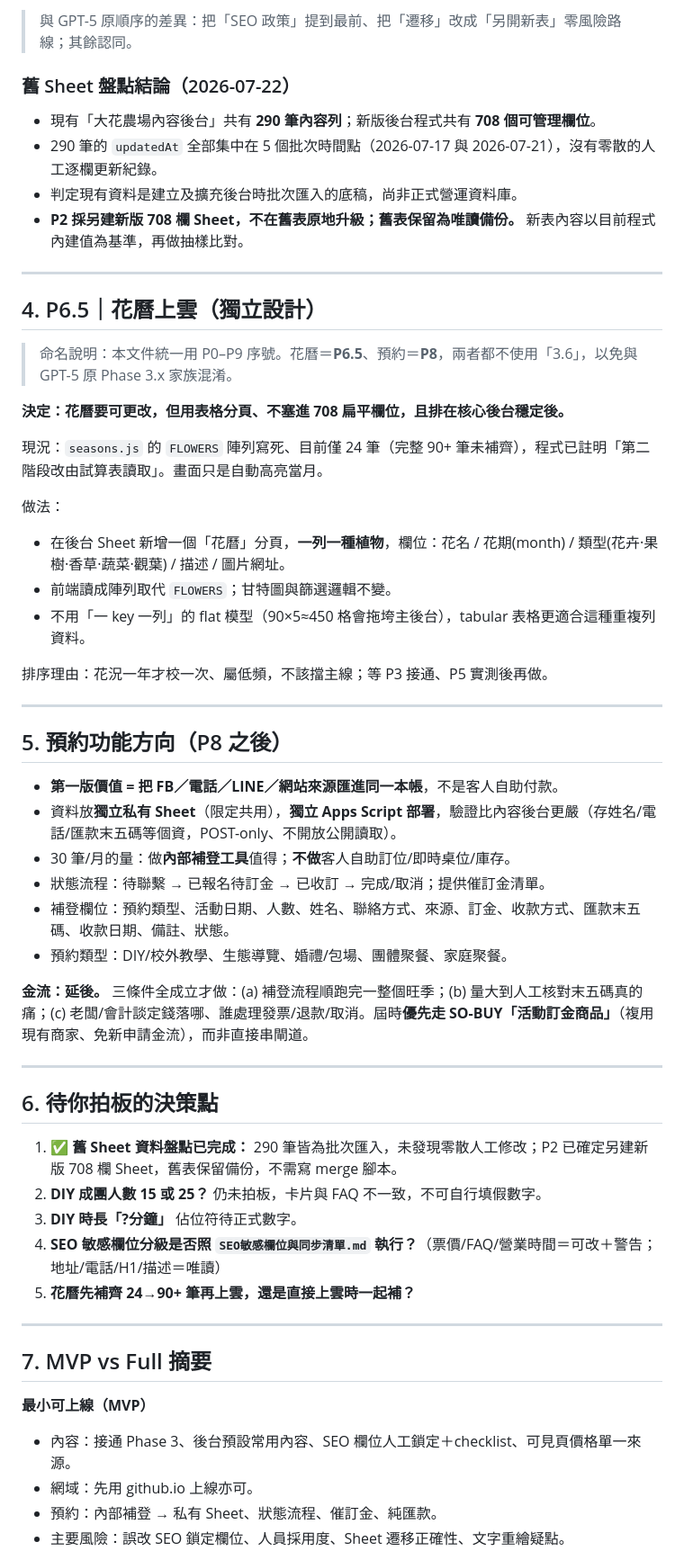
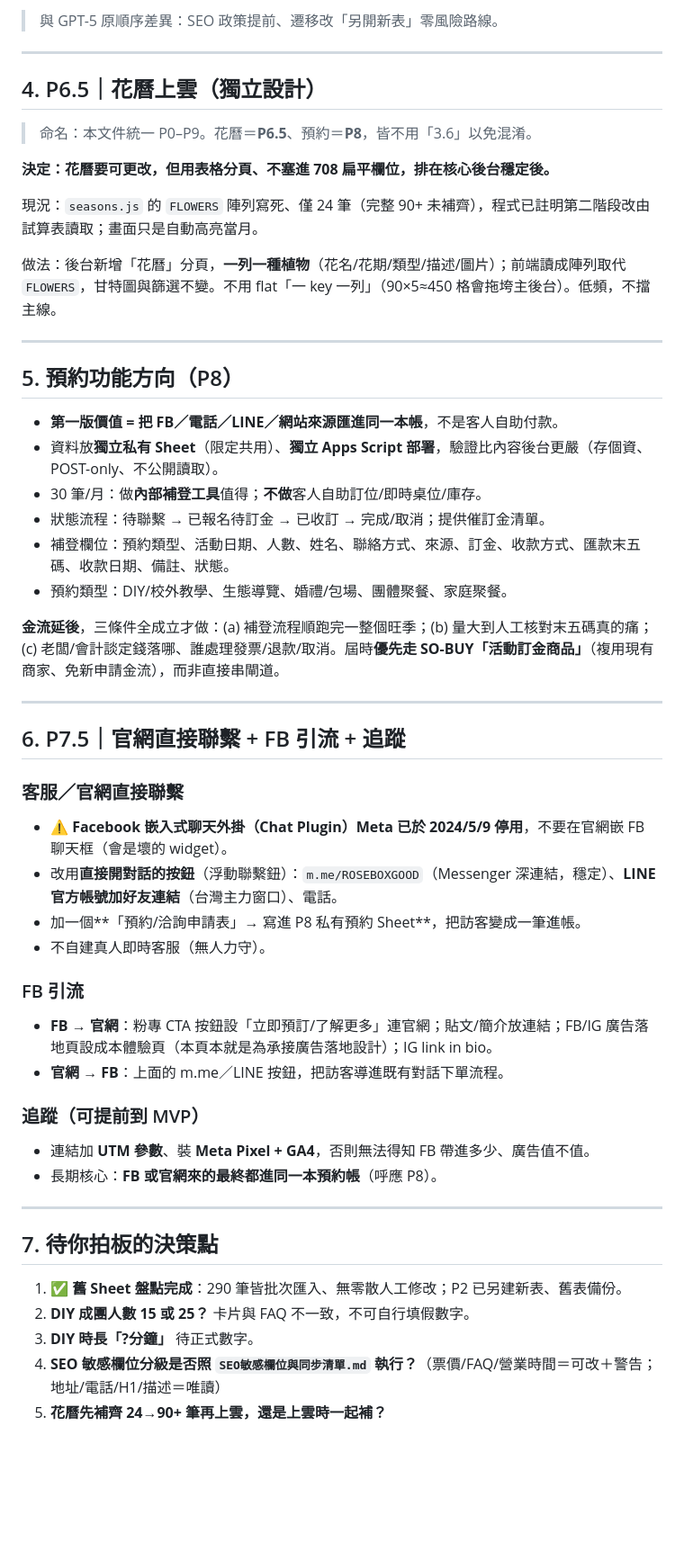
Before and after one commit to twrosebox-web/rose-farm, a Markdown page: 推進計畫.md, the part around one of its changes. Shown at 90% size. Rendered like a GitHub page; blank space fills up the shorter version.

Commit message:
docs: 新增第二階段企劃與 P3 checklist，更新推進計畫 v3

```diff
--- a/推進計畫.md
+++ b/推進計畫.md
@@ -91,60 +85,56 @@
 
-> 與 GPT-5 原順序的差異：把「SEO 政策」提到最前、把「遷移」改成「另開新表」零風險路線；其餘認同。
-
-### 舊 Sheet 盤點結論（2026-07-22）
-
-- 現有「大花農場內容後台」共有 **290 筆內容列**；新版後台程式共有 **708 個可管理欄位**。
-- 290 筆的 `updatedAt` 全部集中在 5 個批次時間點（2026-07-17 與 2026-07-21），沒有零散的人工逐欄更新紀錄。
-- 判定現有資料是建立及擴充後台時批次匯入的底稿，尚非正式營運資料庫。
-- **P2 採另建新版 708 欄 Sheet，不在舊表原地升級；舊表保留為唯讀備份。** 新表內容以目前程式內建值為基準，再做抽樣比對。
+> 與 GPT-5 原順序差異：SEO 政策提前、遷移改「另開新表」零風險路線。
 
 ---
 
 ## 4. P6.5｜花曆上雲（獨立設計）
 
-> 命名說明：本文件統一用 P0–P9 序號。花曆＝**P6.5**、預約＝**P8**，兩者都不使用「3.6」，以免與 GPT-5 原 Phase 3.x 家族混淆。
+> 命名：本文件統一 P0–P9。花曆＝**P6.5**、預約＝**P8**，皆不用「3.6」以免混淆。
 
-**決定：花曆要可更改，但用表格分頁、不塞進 708 扁平欄位，且排在核心後台穩定後。**
+**決定：花曆要可更改，但用表格分頁、不塞進 708 扁平欄位，排在核心後台穩定後。**
 
-現況：`seasons.js` 的 `FLOWERS` 陣列寫死、目前僅 24 筆（完整 90+ 筆未補齊），程式已註明「第二階段改由試算表讀取」。畫面只是自動高亮當月。
+現況：`seasons.js` 的 `FLOWERS` 陣列寫死、僅 24 筆（完整 90+ 未補齊），程式已註明第二階段改由試算表讀取；畫面只是自動高亮當月。
 
-做法：
-- 在後台 Sheet 新增一個「花曆」分頁，**一列一種植物**，欄位：花名 / 花期(month) / 類型(花卉·果樹·香草·蔬菜·觀葉) / 描述 / 圖片網址。
-- 前端讀成陣列取代 `FLOWERS`；甘特圖與篩選邏輯不變。
-- 不用「一 key 一列」的 flat 模型（90×5≈450 格會拖垮主後台），tabular 表格更適合這種重複列資料。
-
-排序理由：花況一年才校一次、屬低頻，不該擋主線；等 P3 接通、P5 實測後再做。
+做法：後台新增「花曆」分頁，**一列一種植物**（花名/花期/類型/描述/圖片）；前端讀成陣列取代 `FLOWERS`，甘特圖與篩選不變。不用 flat「一 key 一列」（90×5≈450 格會拖垮主後台）。低頻，不擋主線。
 
 ---
 
-## 5. 預約功能方向（P8 之後）
+## 5. 預約功能方向（P8）
 
 - **第一版價值 = 把 FB／電話／LINE／網站來源匯進同一本帳**，不是客人自助付款。
-- 資料放**獨立私有 Sheet**（限定共用），**獨立 Apps Script 部署**，驗證比內容後台更嚴（存姓名/電話/匯款末五碼等個資，POST-only、不開放公開讀取）。
-- 30 筆/月的量：做**內部補登工具**值得；**不做**客人自助訂位/即時桌位/庫存。
+- 資料放**獨立私有 Sheet**（限定共用）、**獨立 Apps Script 部署**，驗證比內容後台更嚴（存個資、POST-only、不公開讀取）。
+- 30 筆/月：做**內部補登工具**值得；**不做**客人自助訂位/即時桌位/庫存。
 - 狀態流程：待聯繫 → 已報名待訂金 → 已收訂 → 完成/取消；提供催訂金清單。
 - 補登欄位：預約類型、活動日期、人數、姓名、聯絡方式、來源、訂金、收款方式、匯款末五碼、收款日期、備註、狀態。
 - 預約類型：DIY/校外教學、生態導覽、婚禮/包場、團體聚餐、家庭聚餐。
 
-**金流：延後。** 三條件全成立才做：(a) 補登流程順跑完一整個旺季；(b) 量大到人工核對末五碼真的痛；(c) 老闆/會計談定錢落哪、誰處理發票/退款/取消。屆時**優先走 SO-BUY「活動訂金商品」**（複用現有商家、免新申請金流），而非直接串閘道。
+**金流延後**，三條件全成立才做：(a) 補登流程順跑完一整個旺季；(b) 量大到人工核對末五碼真的痛；(c) 老闆/會計談定錢落哪、誰處理發票/退款/取消。屆時**優先走 SO-BUY「活動訂金商品」**（複用現有商家、免新申請金流），而非直接串閘道。
 
 ---
 
-## 6. 待你拍板的決策點
+## 6. P7.5｜官網直接聯繫 + FB 引流 + 追蹤
 
-1. **✅ 舊 Sheet 資料盤點已完成：** 290 筆皆為批次匯入，未發現零散人工修改；P2 已確定另建新版 708 欄 Sheet，舊表保留備份，不需寫 merge 腳本。
-2. **DIY 成團人數 15 或 25？** 仍未拍板，卡片與 FAQ 不一致，不可自行填假數字。
-3. **DIY 時長「?分鐘」** 佔位符待正式數字。
-4. **SEO 敏感欄位分級是否照 `SEO敏感欄位與同步清單.md` 執行？**（票價/FAQ/營業時間＝可改＋警告；地址/電話/H1/描述＝唯讀）
-5. **花曆先補齊 24→90+ 筆再上雲，還是直接上雲時一起補？**
+### 客服／官網直接聯繫
+- ⚠ **Facebook 嵌入式聊天外掛（Chat Plugin）Meta 已於 2024/5/9 停用**，不要在官網嵌 FB 聊天框（會是壞的 widget）。
+- 改用**直接開對話的按鈕**（浮動聯繫鈕）：`m.me/ROSEBOXGOOD`（Messenger 深連結，穩定）、**LINE 官方帳號加好友連結**（台灣主力窗口）、電話。
+- 加一個**「預約/洽詢申請表」→ 寫進 P8 私有預約 Sheet**，把訪客變成一筆進帳。
+- 不自建真人即時客服（無人力守）。
+
+### FB 引流
+- **FB → 官網**：粉專 CTA 按鈕設「立即預訂/了解更多」連官網；貼文/簡介放連結；FB/IG 廣告落地頁設成本體驗頁（本頁本就是為承接廣告落地設計）；IG link in bio。
+- **官網 → FB**：上面的 m.me／LINE 按鈕，把訪客導進既有對話下單流程。
+
+### 追蹤（可提前到 MVP）
+- 連結加 **UTM 參數**、裝 **Meta Pixel + GA4**，否則無法得知 FB 帶進多少、廣告值不值。
+- 長期核心：**FB 或官網來的最終都進同一本預約帳**（呼應 P8）。
 
 ---
 
-## 7. MVP vs Full 摘要
+## 7. 待你拍板的決策點
 
-**最小可上線（MVP）**
-- 內容：接通 Phase 3、後台預設常用內容、SEO 欄位人工鎖定＋checklist、可見頁價格單一來源。
-- 網域：先用 github.io 上線亦可。
-- 預約：內部補登 → 私有 Sheet、狀態流程、催訂金、純匯款。
-- 主要風險：誤改 SEO 鎖定欄位、人員採用度、Sheet 遷移正確性、文字重繪疑點。
+1. ✅ **舊 Sheet 盤點完成**：290 筆皆批次匯入、無零散人工修改；P2 已另建新表、舊表備份。
+2. **DIY 成團人數 15 或 25？** 卡片與 FAQ 不一致，不可自行填假數字。
+3. **DIY 時長「?分鐘」** 待正式數字。
+4. **SEO 敏感欄位分級是否照 `SEO敏感欄位與同步清單.md` 執行？**（票價/FAQ/營業時間＝可改＋警告；地址/電話/H1/描述＝唯讀）
+5. **花曆先補齊 24→90+ 筆再上雲，還是上雲時一起補？**
 
```
Also changed, not shown: other parts of 推進計畫.md (+50 -53 lines), P3-部署checklist.md (added, +67 -0 lines), 第二階段企劃書.md (added, +95 -0 lines).
